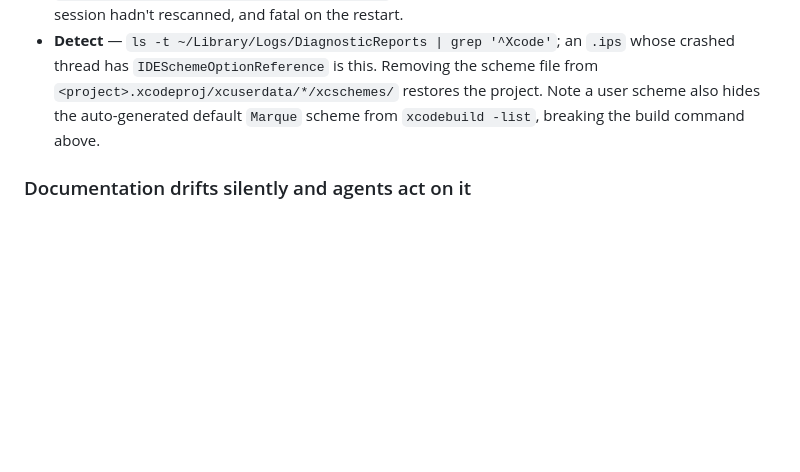
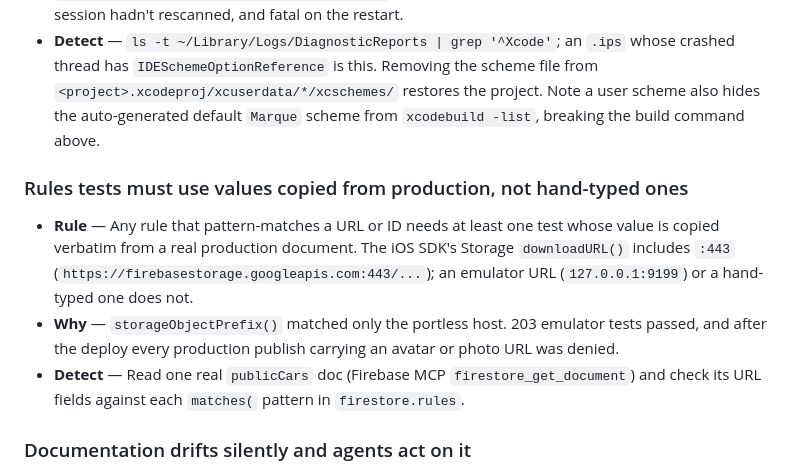
Before and after one commit to tommywlchiu/Marque-IOS, a Markdown page: CLAUDE.md, the part around the change. GitHub-like rendering; blank space fills up the shorter version.

Commit message:
CLAUDE.md: pitfall on production-shaped values in rules tests
Co-Authored-By: Claude Opus 5.5 <noreply@anthropic.com>

```diff
--- a/CLAUDE.md
+++ b/CLAUDE.md
@@ -161,6 +161,11 @@ Learned the hard way. Each one cost real debugging time.
 - **Rule** — Never hand-write or hand-edit an `.xcscheme` (or anything else Xcode loads when it opens the project) in a location the user's Xcode will read. The StoreKit reference in particular (`StoreKitConfigurationFileReference identifier`) must be a **relative** path; an absolute one aborts Xcode. Have Xcode's scheme editor write it, or try the file first on a scratch copy of the project (`cp -R` to `/tmp`), never in the live checkout.
 - **Why** — A local scheme with an absolute `.storekit` path passed `xcodebuild -list`, but crashed the user's Xcode on every open (five crash reports in three minutes) with `dvt_stringByMakingAbsolutePathWithBasePath:` asserting inside `IDESchemeOptionReference.resolvedReference`. It was invisible while their already-running Xcode session hadn't rescanned, and fatal on the restart.
 - **Detect** — `ls -t ~/Library/Logs/DiagnosticReports | grep '^Xcode'`; an `.ips` whose crashed thread has `IDESchemeOptionReference` is this. Removing the scheme file from `<project>.xcodeproj/xcuserdata/*/xcschemes/` restores the project. Note a user scheme also hides the auto-generated default `Marque` scheme from `xcodebuild -list`, breaking the build command above.
+
+### Rules tests must use values copied from production, not hand-typed ones
+- **Rule** — Any rule that pattern-matches a URL or ID needs at least one test whose value is copied verbatim from a real production document. The iOS SDK's Storage `downloadURL()` includes `:443` (`https://firebasestorage.googleapis.com:443/...`); an emulator URL (`127.0.0.1:9199`) or a hand-typed one does not.
+- **Why** — `storageObjectPrefix()` matched only the portless host. 203 emulator tests passed, and after the deploy every production publish carrying an avatar or photo URL was denied.
+- **Detect** — Read one real `publicCars` doc (Firebase MCP `firestore_get_document`) and check its URL fields against each `matches(` pattern in `firestore.rules`.
 
 ### Documentation drifts silently and agents act on it
 - **Rule** — When you change an architectural pattern, update `CLAUDE.md` **and** every `.claude/agents/*.md` that repeats the claim, in the same change.
```
